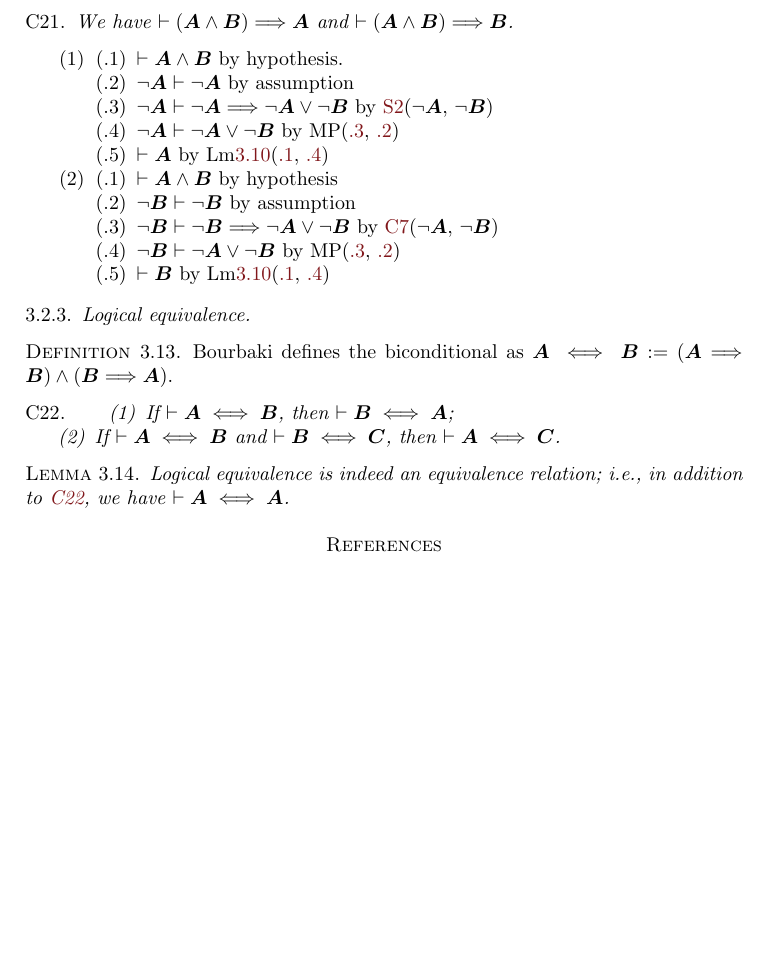
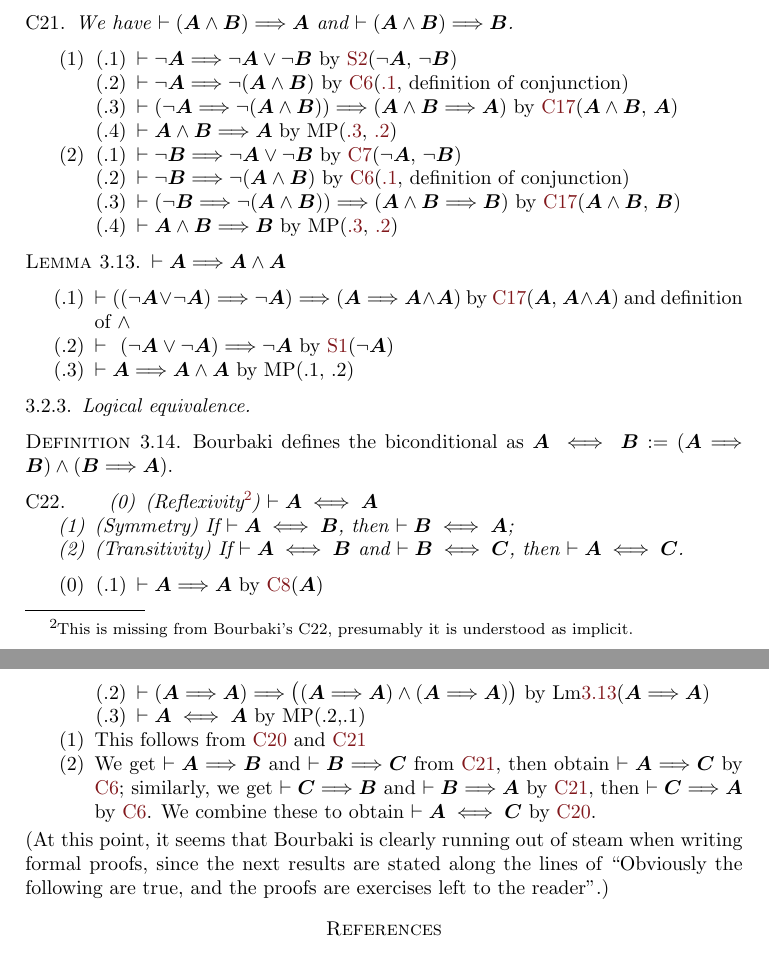
Before and after one commit to pqnelson/bourbaki, a LaTeX paper (prop/prop.tex): part of page 8 of 9 before the commit and two parts of pages 8 and 9 of 9 after it, the two joined at a grey line, cut so that both start at the same text, the shorter picture padded with empty space. Compiled offline with pdfLaTeX.

Commit message:
More work on propositional logic

```diff
--- a/prop/prop.tex
+++ b/prop/prop.tex
@@ -711,27 +711,41 @@ and $\vdash(\metavariable{A}\land\metavariable{B})\implies\metavariable{B}$.
 \begin{enumerate}
 \item
 \begin{pf}
-\item\label{dc21:1:1} $\vdash\metavariable{A}\land\metavariable{B}$ by hypothesis.
-\item\label{dc21:1:2} $\neg\metavariable{A}\vdash\neg\metavariable{A}$
-  by assumption
-\item\label{dc21:1:3} $\neg\metavariable{A}\vdash\neg\metavariable{A}\implies\neg\metavariable{A}\lor\neg\metavariable{B}$
+\item\label{dc21:1:1} $\vdash\neg\metavariable{A}\implies\neg\metavariable{A}\lor\neg\metavariable{B}$
   by \ref{axiom:s2}($\neg\metavariable{A}$, $\neg\metavariable{B}$)
-\item\label{dc21:1:4} $\neg\metavariable{A}\vdash\neg\metavariable{A}\lor\neg\metavariable{B}$
+\item\label{dc21:1:2} $\vdash\neg\metavariable{A}\implies\neg(\metavariable{A}\land\metavariable{B})$
+  by \ref{dc:6}(\ref{dc21:1:1}, definition of conjunction)
+\item\label{dc21:1:3} $\vdash(\neg\metavariable{A}\implies\neg(\metavariable{A}\land\metavariable{B}))\implies(\metavariable{A}\land\metavariable{B}\implies\metavariable{A})$
+  by \ref{dc:17}($\metavariable{A}\land\metavariable{B}$, $\metavariable{A}$)
+\item $\vdash\metavariable{A}\land\metavariable{B}\implies\metavariable{A}$
   by MP(\ref{dc21:1:3}, \ref{dc21:1:2})
-\item\label{dc21:1:5} $\vdash\metavariable{A}$ by Lm\ref{lm:prop:explode}(\ref{dc21:1:1}, \ref{dc21:1:4})
 \end{pf}
 \item
 \begin{pf}
-\item\label{dc21:2:1} $\vdash\metavariable{A}\land\metavariable{B}$ by hypothesis
-\item\label{dc21:2:2} $\neg\metavariable{B}\vdash\neg\metavariable{B}$
-  by assumption
-\item\label{dc21:2:3} $\neg\metavariable{B}\vdash\neg\metavariable{B}\implies\neg\metavariable{A}\lor\neg\metavariable{B}$
+\item\label{dc21:2:1} $\vdash\neg\metavariable{B}\implies\neg\metavariable{A}\lor\neg\metavariable{B}$
   by \ref{dc:7}($\neg\metavariable{A}$, $\neg\metavariable{B}$)
-\item\label{dc21:2:4} $\neg\metavariable{B}\vdash\neg\metavariable{A}\lor\neg\metavariable{B}$
+\item\label{dc21:2:2} $\vdash\neg\metavariable{B}\implies\neg(\metavariable{A}\land\metavariable{B})$
+  by \ref{dc:6}(\ref{dc21:2:1}, definition of conjunction)
+\item\label{dc21:2:3} $\vdash(\neg\metavariable{B}\implies\neg(\metavariable{A}\land\metavariable{B}))\implies(\metavariable{A}\land\metavariable{B}\implies\metavariable{B})$
+  by \ref{dc:17}($\metavariable{A}\land\metavariable{B}$, $\metavariable{B}$)
+\item\label{dc21:2:4} $\vdash\metavariable{A}\land\metavariable{B}\implies\metavariable{B}$
   by MP(\ref{dc21:2:3}, \ref{dc21:2:2})
-\item\label{dc21:2:5} $\vdash\metavariable{B}$ by Lm\ref{lm:prop:explode}(\ref{dc21:2:1}, \ref{dc21:2:4})
 \end{pf}
 \end{enumerate}
+
+\begin{lemma}\label{lm:prop:and-duplication}
+$\vdash\metavariable{A}\implies\metavariable{A}\land\metavariable{A}$
+\end{lemma}
+
+\begin{pf}
+\item $\vdash((\neg\metavariable{A}\lor\neg\metavariable{A})\implies\neg\metavariable{A})\implies(\metavariable{A}\implies\metavariable{A}\land\metavariable{A})$
+by \ref{dc:17}($\metavariable{A}$, $\metavariable{A}\land\metavariable{A}$)
+and definition of $\land$
+\item $\vdash\phantom{(}(\neg\metavariable{A}\lor\neg\metavariable{A})\implies\neg\metavariable{A}$
+  by \ref{axiom:s1}($\neg\metavariable{A}$)
+\item $\vdash\metavariable{A}\implies\metavariable{A}\land\metavariable{A}$
+  by MP(.1, .2)
+\end{pf}
 
 \subsubsection{Logical equivalence}
 
@@ -742,17 +756,36 @@ $\metavariable{A}\iff\metavariable{B}:=(\metavariable{A}\implies\metavariable{B}
 
 
 \begin{dc}\phantomsection\label{dc:22}
-\begin{enumerate}
-\item If $\vdash\metavariable{A}\iff\metavariable{B}$, then $\vdash\metavariable{B}\iff\metavariable{A}$;
-\item If $\vdash\metavariable{A}\iff\metavariable{B}$ and $\vdash\metavariable{B}\iff\metavariable{C}$,
+\begin{enumerate}[start=0]
+\item (Reflexivity\footnote{This is missing from Bourbaki's C22,
+presumably it is understood as implicit.}) $\vdash\metavariable{A}\iff\metavariable{A}$
+\item (Symmetry) If $\vdash\metavariable{A}\iff\metavariable{B}$, then $\vdash\metavariable{B}\iff\metavariable{A}$;
+\item (Transitivity) If $\vdash\metavariable{A}\iff\metavariable{B}$ and $\vdash\metavariable{B}\iff\metavariable{C}$,
   then $\vdash\metavariable{A}\iff\metavariable{C}$.
 \end{enumerate}
 \end{dc}
 
-\begin{lemma}
-Logical equivalence is indeed an equivalence relation; i.e., in addition
-to \ref{dc:22}, we have $\vdash\metavariable{A}\iff\metavariable{A}$.
-\end{lemma}
+\begin{enumerate}[start=0]
+\item \begin{pf}
+\item\label{dc22:1:1} $\vdash\metavariable{A}\implies\metavariable{A}$
+  by \ref{dc:8}($\metavariable{A}$)
+\item\label{dc22:1:2} $\vdash(\metavariable{A}\implies\metavariable{A})\implies\bigl((\metavariable{A}\implies\metavariable{A})\land(\metavariable{A}\implies\metavariable{A})\bigr)$
+  by Lm\ref{lm:prop:and-duplication}($\metavariable{A}\implies\metavariable{A}$)
+\item\label{dc22:1:2} $\vdash\metavariable{A}\iff\metavariable{A}$ by MP(.2,.1)
+%\item\label{dc22:1:}
+\end{pf}
+\item This follows from \ref{dc:20} and \ref{dc:21}
+\item We get $\vdash\metavariable{A}\implies\metavariable{B}$ and $\vdash\metavariable{B}\implies\metavariable{C}$
+  from \ref{dc:21}, then obtain $\vdash\metavariable{A}\implies\metavariable{C}$
+  by \ref{dc:6}; similarly, we get
+  $\vdash\metavariable{C}\implies\metavariable{B}$ and $\vdash\metavariable{B}\implies\metavariable{A}$
+  by \ref{dc:21}, then $\vdash\metavariable{C}\implies\metavariable{A}$
+  by \ref{dc:6}. We combine these to obtain $\vdash\metavariable{A}\iff\metavariable{C}$
+  by \ref{dc:20}.
+\end{enumerate}
+(At this point, it seems that Bourbaki is clearly running out of steam
+when writing formal proofs, since the next results are stated along the
+lines of ``Obviously the following are true, and the proofs are exercises left to the reader''.)
 
 
 \begin{thebibliography}{99}
```
Also changed, not shown: prop/prop.tex (2 more changed lines).
